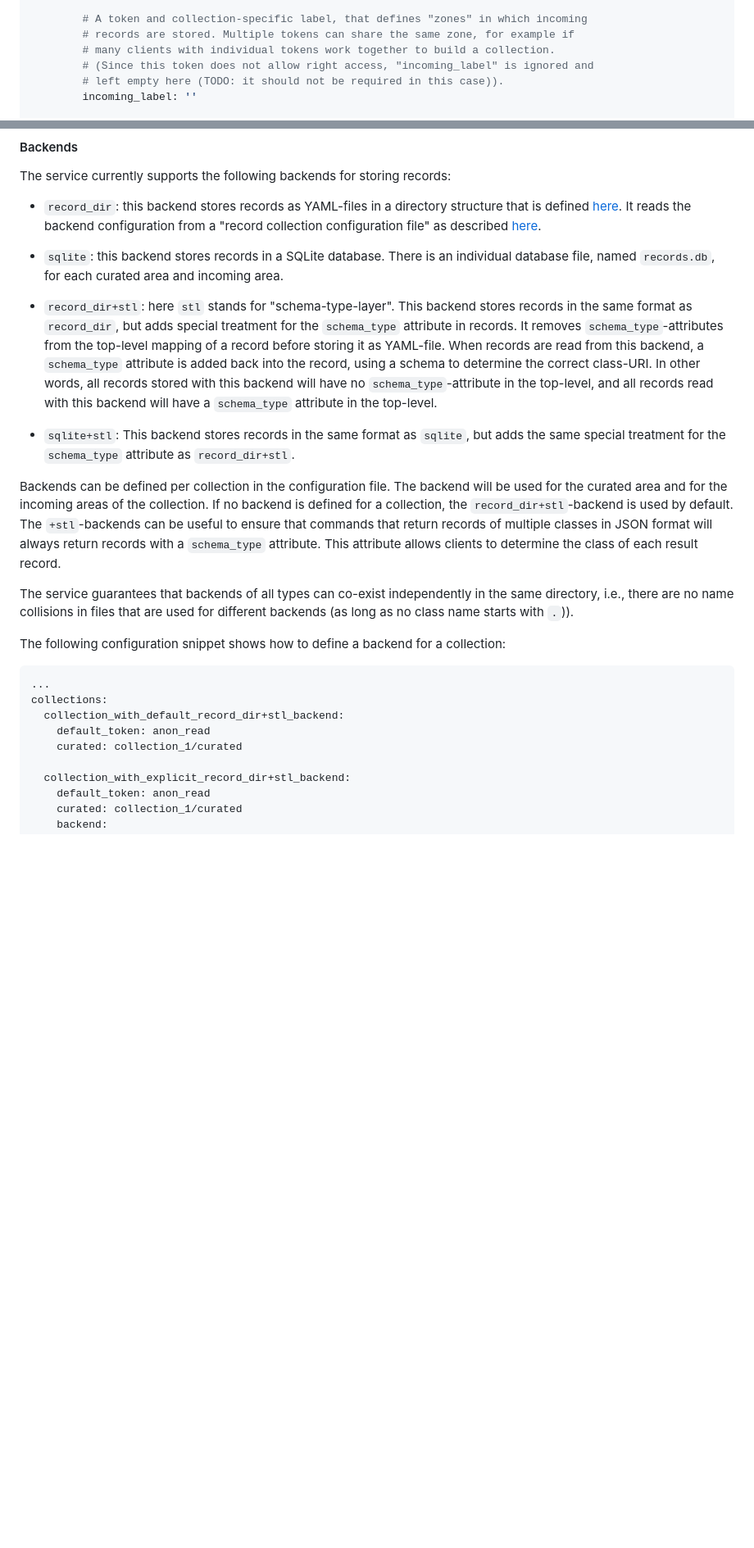
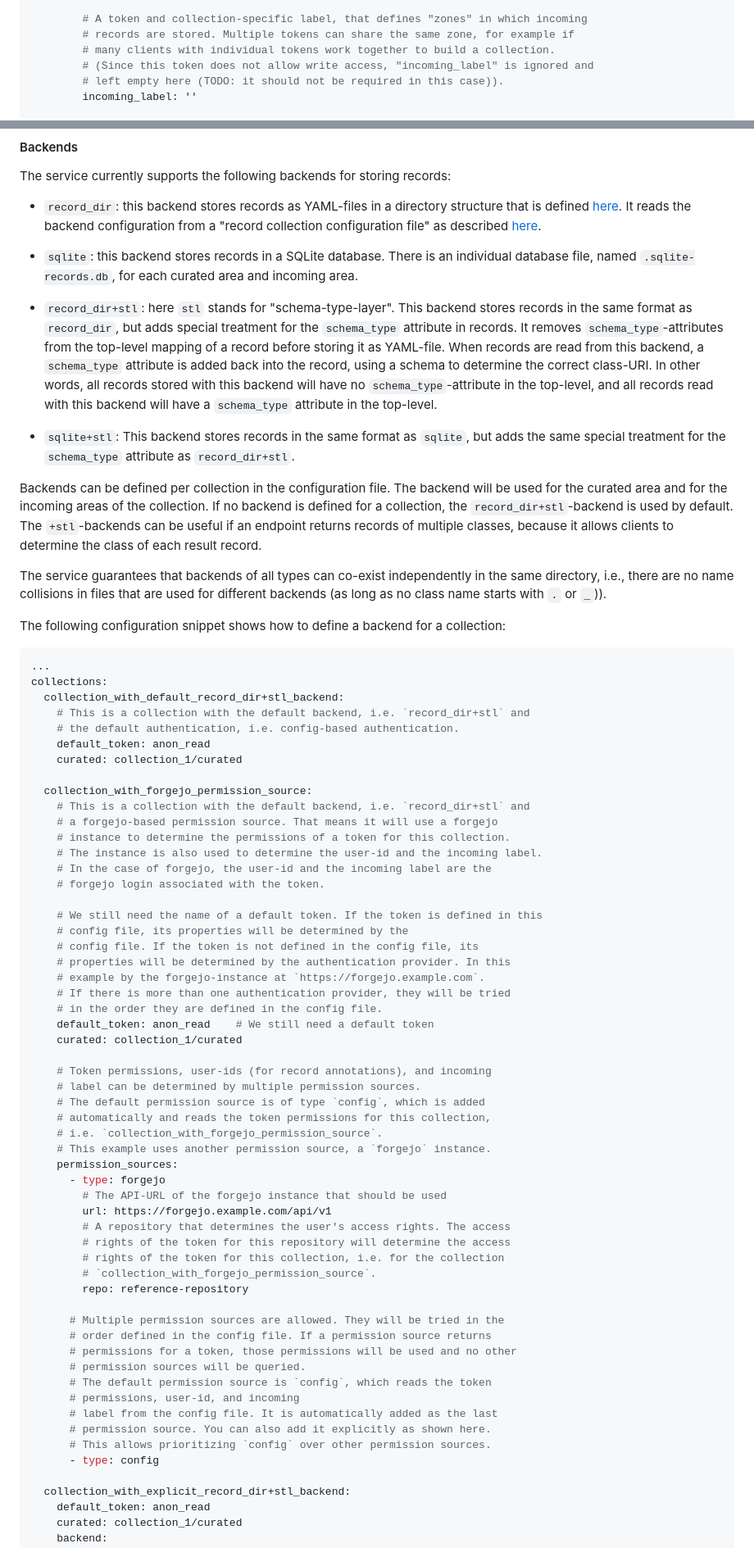
Before and after one commit to christian-monch/dump-things-server, a Markdown page: README.md, 2 parts joined by grey strips. Shown at 82% size. Rendered like a GitHub page; blank space fills up the shorter version.

```diff
--- a/README.md
+++ b/README.md
@@ -131,7 +131,7 @@ tokens:
         # A token and collection-specific label, that defines "zones" in which incoming
         # records are stored. Multiple tokens can share the same zone, for example if
         # many clients with individual tokens work together to build a collection.
-        # (Since this token does not allow right access, "incoming_label" is ignored and
+        # (Since this token does not allow write access, "incoming_label" is ignored and
         # left empty here (TODO: it should not be required in this case)).
         incoming_label: ''
 
@@ -186,7 +186,7 @@ tokens:
 The service currently supports the following backends for storing records:
 - `record_dir`: this backend stores records as YAML-files in a directory structure that is defined [here](https://concepts.datalad.org/dump-things-storage-v0/). It reads the backend configuration from a "record collection configuration file" as described [here](https://concepts.datalad.org/dump-things-storage-v0/).
 
-- `sqlite`: this backend stores records in a SQLite database. There is an individual database file, named `records.db`, for each curated area and incoming area.
+- `sqlite`: this backend stores records in a SQLite database. There is an individual database file, named `.sqlite-records.db`, for each curated area and incoming area.
 
 - `record_dir+stl`: here `stl` stands for "schema-type-layer".
   This backend stores records in the same format as `record_dir`, but adds special treatment for the `schema_type` attribute in records.
@@ -198,10 +198,9 @@ The service currently supports the following backends for storing records:
 Backends can be defined per collection in the configuration file.
 The backend will be used for the curated area and for the incoming areas of the collection.
 If no backend is defined for a collection, the `record_dir+stl`-backend is used by default.
-The `+stl`-backends can be useful to ensure that commands that return records of multiple classes in JSON format will always return records with a `schema_type` attribute.
-This attribute allows clients to determine the class of each result record.
+The `+stl`-backends can be useful if an endpoint returns records of multiple classes, because it allows clients to determine the class of each result record.
 
-The service guarantees that backends of all types can co-exist independently in the same directory, i.e., there are no name collisions in files that are used for different backends (as long as no class name starts with `.`)).
+The service guarantees that backends of all types can co-exist independently in the same directory, i.e., there are no name collisions in files that are used for different backends (as long as no class name starts with `.` or `_`)).
 
 The following configuration snippet shows how to define a backend for a collection:
 
@@ -209,8 +208,55 @@ The following configuration snippet shows how to define a backend for a collecti
 ...
 collections:
   collection_with_default_record_dir+stl_backend:
+    # This is a collection with the default backend, i.e. `record_dir+stl` and
+    # the default authentication, i.e. config-based authentication.
     default_token: anon_read
     curated: collection_1/curated
+
+  collection_with_forgejo_permission_source:
+    # This is a collection with the default backend, i.e. `record_dir+stl` and
+    # a forgejo-based permission source. That means it will use a forgejo
+    # instance to determine the permissions of a token for this collection.
+    # The instance is also used to determine the user-id and the incoming label.
+    # In the case of forgejo, the user-id and the incoming label are the
+    # forgejo login associated with the token.
+
+    # We still need the name of a default token. If the token is defined in this
+    # config file, its properties will be determined by the
+    # config file. If the token is not defined in the config file, its
+    # properties will be determined by the authentication provider. In this
+    # example by the forgejo-instance at `https://forgejo.example.com`.
+    # If there is more than one authentication provider, they will be tried
+    # in the order they are defined in the config file.
+    default_token: anon_read    # We still need a default token
+    curated: collection_1/curated
+
+    # Token permissions, user-ids (for record annotations), and incoming
+    # label can be determined by multiple permission sources.
+    # The default permission source is of type `config`, which is added
+    # automatically and reads the token permissions for this collection,
+    # i.e. `collection_with_forgejo_permission_source`.
+    # This example uses another permission source, a `forgejo` instance.
+    permission_sources:
+      - type: forgejo
+        # The API-URL of the forgejo instance that should be used
+        url: https://forgejo.example.com/api/v1
+        # A repository that determines the user's access rights. The access
+        # rights of the token for this repository will determine the access
+        # rights of the token for this collection, i.e. for the collection
+        # `collection_with_forgejo_permission_source`.
+        repo: reference-repository
+
+      # Multiple permission sources are allowed. They will be tried in the
+      # order defined in the config file. If a permission source returns
+      # permissions for a token, those permissions will be used and no other
+      # permission sources will be queried.
+      # The default permission source is `config`, which reads the token
+      # permissions, user-id, and incoming
+      # label from the config file. It is automatically added as the last
+      # permission source. You can also add it explicitly as shown here.
+      # This allows prioritizing `config` over other permission sources.
+      - type: config
 
   collection_with_explicit_record_dir+stl_backend:
     default_token: anon_read
```
